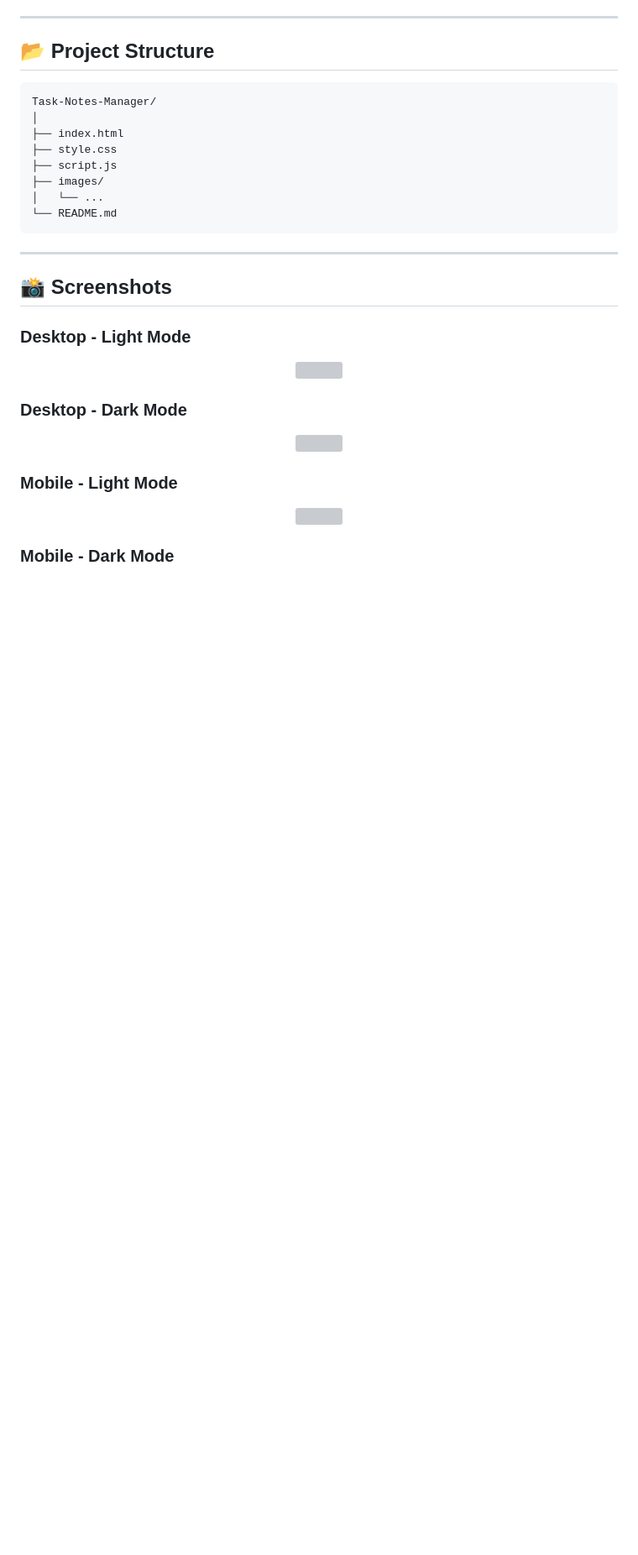
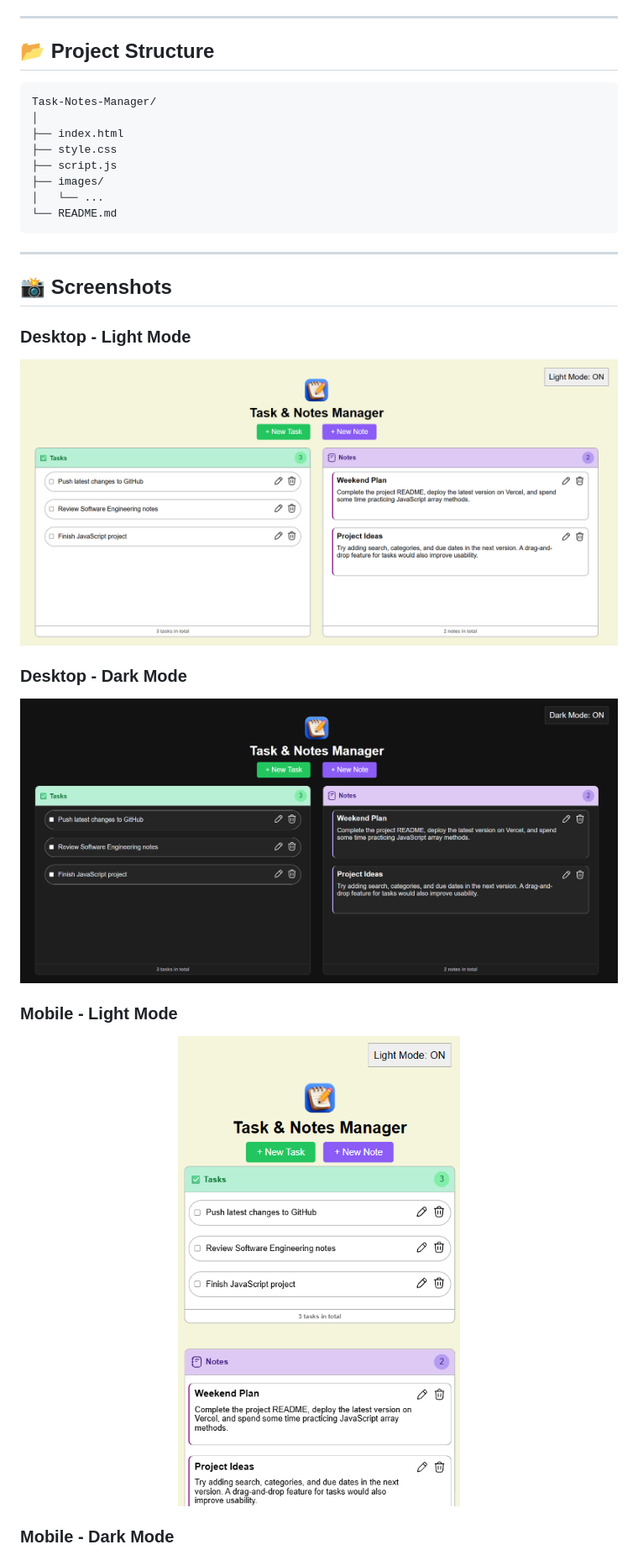
Before and after one commit to abdurehmaan366/Task-Notes-Manager, a Markdown page: README.md, the part around one of its changes. Shown at 84% size. Rendered like a GitHub page; blank space fills up the shorter version; grey boxes are pictures that could not be loaded.

```diff
--- a/README.md
+++ b/README.md
@@ -65,19 +65,19 @@ Task-Notes-Manager/
 ### Desktop - Light Mode
 
 <p align="center">
-  <img src="desktop-view.png" width="900">
+  <img src="images/screenshots/desktop-view.png" width="900">
 </p>
 
 ### Desktop - Dark Mode
 
 <p align="center">
-  <img src="desktop-dark-mode.png" width="900">
+  <img src="images/screenshots/desktop-dark-mode.png" width="900">
 </p>
 
 ### Mobile - Light Mode
 
 <p align="center">
-  <img src="mobile-view.png" width="350">
+  <img src="images/screenshots/mobile-view.png" width="350">
 </p>
 
 ### Mobile - Dark Mode
```
Also changed, not shown: other parts of README.md (+1 -1 lines).
